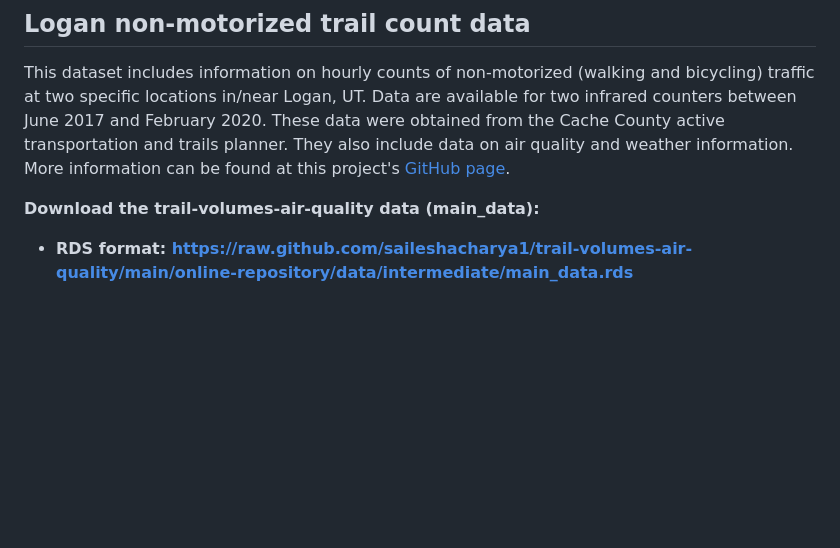
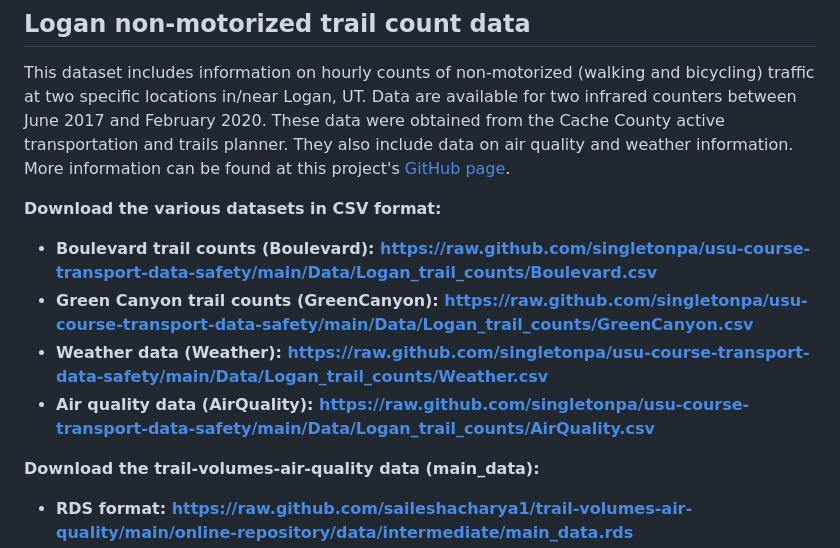
Before and after one commit to singletonpa/usu-course-transport-data-research, a Markdown page: Data/Transportation_datasets.md, the part around the change. Rendered like a GitHub page; blank space fills up the shorter version.

```diff
--- a/Data/Transportation_datasets.md
+++ b/Data/Transportation_datasets.md
@@ -38,6 +38,12 @@ This dataset comes from a research project that conducted a 6-day travel diary s
 ## Logan non-motorized trail count data
 
 This dataset includes information on hourly counts of non-motorized (walking and bicycling) traffic at two specific locations in/near Logan, UT. Data are available for two infrared counters between June 2017 and February 2020. These data were obtained from the Cache County active transportation and trails planner. They also include data on air quality and weather information. More information can be found at this project's [GitHub page](https://github.com/saileshacharya1/trail-volumes-air-quality/).
+
+**Download the various datasets in CSV format:**
+* **Boulevard trail counts (Boulevard): https://raw.github.com/singletonpa/usu-course-transport-data-safety/main/Data/Logan_trail_counts/Boulevard.csv**
+* **Green Canyon trail counts (GreenCanyon): https://raw.github.com/singletonpa/usu-course-transport-data-safety/main/Data/Logan_trail_counts/GreenCanyon.csv**
+* **Weather data (Weather): https://raw.github.com/singletonpa/usu-course-transport-data-safety/main/Data/Logan_trail_counts/Weather.csv**
+* **Air quality data (AirQuality): https://raw.github.com/singletonpa/usu-course-transport-data-safety/main/Data/Logan_trail_counts/AirQuality.csv**
 
 **Download the trail-volumes-air-quality data (main_data):**
 * **RDS format: https://raw.github.com/saileshacharya1/trail-volumes-air-quality/main/online-repository/data/intermediate/main_data.rds**
```
